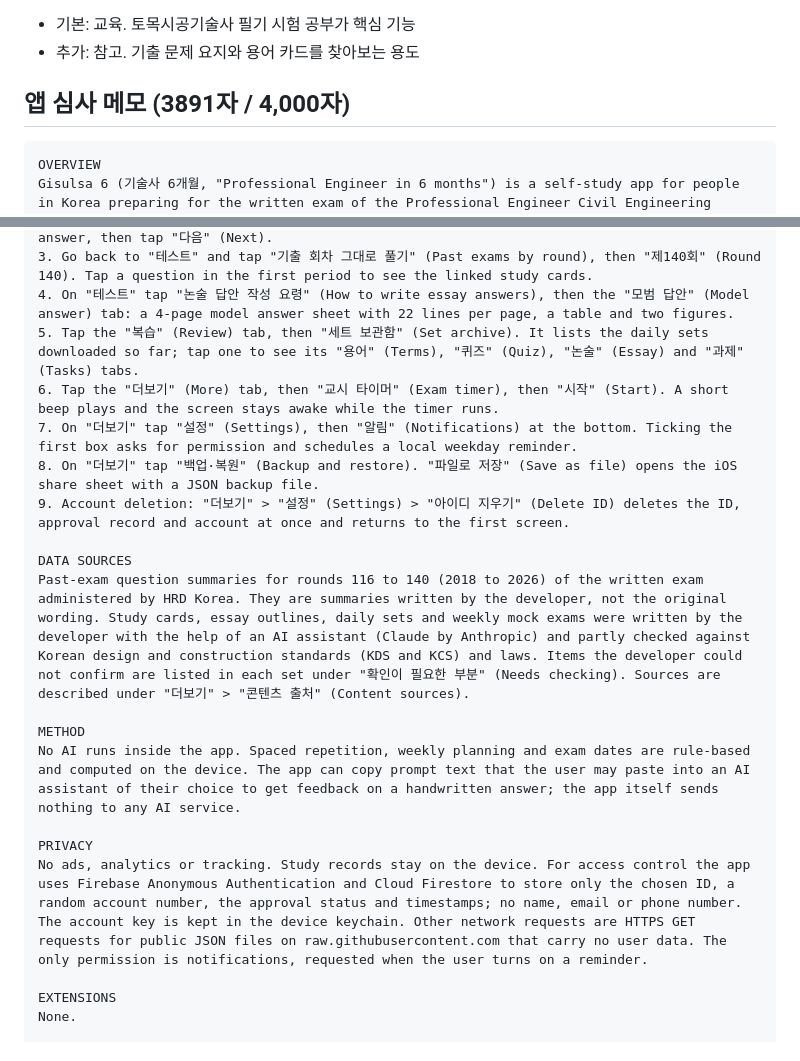
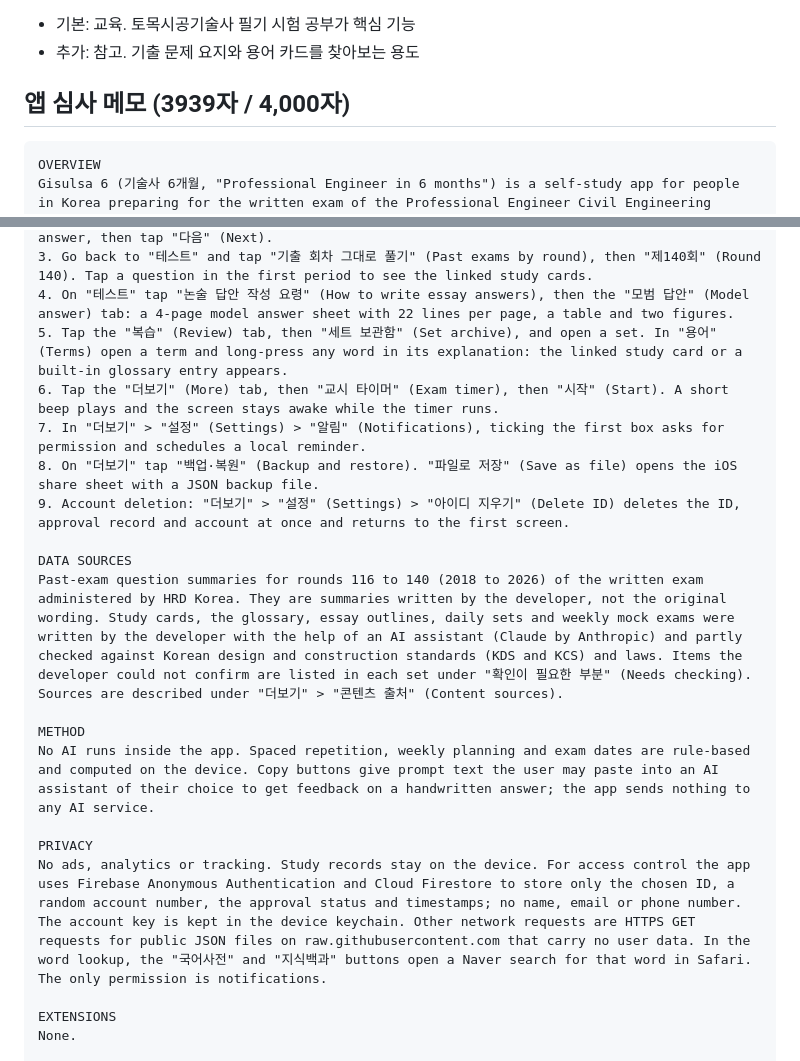
Before and after one commit to woos-lee94/gisulsa-data, a Markdown page: app/docs/app-store.md, 2 parts joined by grey strips. Drawn GitHub-style.

Commit message:
앱 문서: 심사 메모에 낱말 풀이(꾹 누르기)·용어 사전·바깥 사전 찾기 반영
Co-Authored-By: Claude Opus 5.5 <noreply@anthropic.com>
Claude-Session: https://claude.ai/code/session_011qJjpvBU6fu1LaB1fPU6sF

````diff
--- a/app/docs/app-store.md
+++ b/app/docs/app-store.md
@@ -96,7 +96,7 @@ https://github.com/woos-lee94/gisulsa-data/blob/main/app/docs/privacy.md
 - 기본: 교육. 토목시공기술사 필기 시험 공부가 핵심 기능
 - 추가: 참고. 기출 문제 요지와 용어 카드를 찾아보는 용도
 
-## 앱 심사 메모 (3891자 / 4,000자)
+## 앱 심사 메모 (3939자 / 4,000자)
 
 ```
 OVERVIEW
@@ -110,20 +110,20 @@ HOW TO TEST (about 2 minutes; the Korean labels can be pasted)
 2. Tap the "테스트" (Test) tab, then "4지선다 10문" (10 multiple-choice questions). Pick an answer, then tap "다음" (Next).
 3. Go back to "테스트" and tap "기출 회차 그대로 풀기" (Past exams by round), then "제140회" (Round 140). Tap a question in the first period to see the linked study cards.
 4. On "테스트" tap "논술 답안 작성 요령" (How to write essay answers), then the "모범 답안" (Model answer) tab: a 4-page model answer sheet with 22 lines per page, a table and two figures.
-5. Tap the "복습" (Review) tab, then "세트 보관함" (Set archive). It lists the daily sets downloaded so far; tap one to see its "용어" (Terms), "퀴즈" (Quiz), "논술" (Essay) and "과제" (Tasks) tabs.
+5. Tap the "복습" (Review) tab, then "세트 보관함" (Set archive), and open a set. In "용어" (Terms) open a term and long-press any word in its explanation: the linked study card or a built-in glossary entry appears.
 6. Tap the "더보기" (More) tab, then "교시 타이머" (Exam timer), then "시작" (Start). A short beep plays and the screen stays awake while the timer runs.
-7. On "더보기" tap "설정" (Settings), then "알림" (Notifications) at the bottom. Ticking the first box asks for permission and schedules a local weekday reminder.
+7. In "더보기" > "설정" (Settings) > "알림" (Notifications), ticking the first box asks for permission and schedules a local reminder.
 8. On "더보기" tap "백업·복원" (Backup and restore). "파일로 저장" (Save as file) opens the iOS share sheet with a JSON backup file.
 9. Account deletion: "더보기" > "설정" (Settings) > "아이디 지우기" (Delete ID) deletes the ID, approval record and account at once and returns to the first screen.
 
 DATA SOURCES
-Past-exam question summaries for rounds 116 to 140 (2018 to 2026) of the written exam administered by HRD Korea. They are summaries written by the developer, not the original wording. Study cards, essay outlines, daily sets and weekly mock exams were written by the developer with the help of an AI assistant (Claude by Anthropic) and partly checked against Korean design and construction standards (KDS and KCS) and laws. Items the developer could not confirm are listed in each set under "확인이 필요한 부분" (Needs checking). Sources are described under "더보기" > "콘텐츠 출처" (Content sources).
+Past-exam question summaries for rounds 116 to 140 (2018 to 2026) of the written exam administered by HRD Korea. They are summaries written by the developer, not the original wording. Study cards, the glossary, essay outlines, daily sets and weekly mock exams were written by the developer with the help of an AI assistant (Claude by Anthropic) and partly checked against Korean design and construction standards (KDS and KCS) and laws. Items the developer could not confirm are listed in each set under "확인이 필요한 부분" (Needs checking). Sources are described under "더보기" > "콘텐츠 출처" (Content sources).
 
 METHOD
-No AI runs inside the app. Spaced repetition, weekly planning and exam dates are rule-based and computed on the device. The app can copy prompt text that the user may paste into an AI assistant of their choice to get feedback on a handwritten answer; the app itself sends nothing to any AI service.
+No AI runs inside the app. Spaced repetition, weekly planning and exam dates are rule-based and computed on the device. Copy buttons give prompt text the user may paste into an AI assistant of their choice to get feedback on a handwritten answer; the app sends nothing to any AI service.
 
 PRIVACY
-No ads, analytics or tracking. Study records stay on the device. For access control the app uses Firebase Anonymous Authentication and Cloud Firestore to store only the chosen ID, a random account number, the approval status and timestamps; no name, email or phone number. The account key is kept in the device keychain. Other network requests are HTTPS GET requests for public JSON files on raw.githubusercontent.com that carry no user data. The only permission is notifications, requested when the user turns on a reminder.
+No ads, analytics or tracking. Study records stay on the device. For access control the app uses Firebase Anonymous Authentication and Cloud Firestore to store only the chosen ID, a random account number, the approval status and timestamps; no name, email or phone number. The account key is kept in the device keychain. Other network requests are HTTPS GET requests for public JSON files on raw.githubusercontent.com that carry no user data. In the word lookup, the "국어사전" and "지식백과" buttons open a Naver search for that word in Safari. The only permission is notifications.
 
 EXTENSIONS
 None.
````
